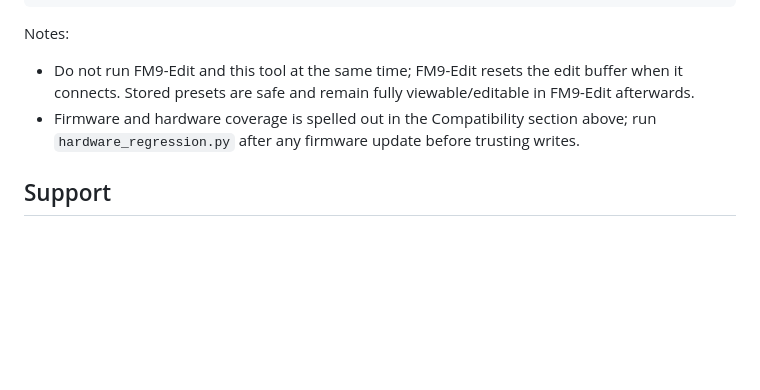
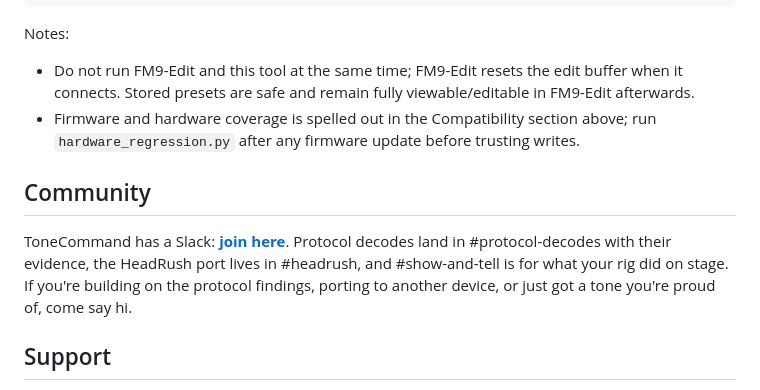
Before and after one commit to bschmalz81401/ToneCommand, a Markdown page: README.md, the part around the change. Rendered like a GitHub page; blank space fills up the shorter version.

Commit message:
README: community Slack

```diff
--- a/README.md
+++ b/README.md
@@ -328,6 +328,15 @@ Notes:
   section above; run `hardware_regression.py` after any firmware update
   before trusting writes.
 
+## Community
+
+ToneCommand has a Slack:
+**[join here](https://join.slack.com/t/tonecommand/shared_invite/zt-47oosli5y-GMHa93bbD4Qf76X4s1Crfg)**.
+Protocol decodes land in #protocol-decodes with their evidence, the
+HeadRush port lives in #headrush, and #show-and-tell is for what your
+rig did on stage. If you're building on the protocol findings, porting
+to another device, or just got a tone you're proud of, come say hi.
+
 ## Support
 
 ToneCommand is free and always will be. If it saved you an evening of
```
